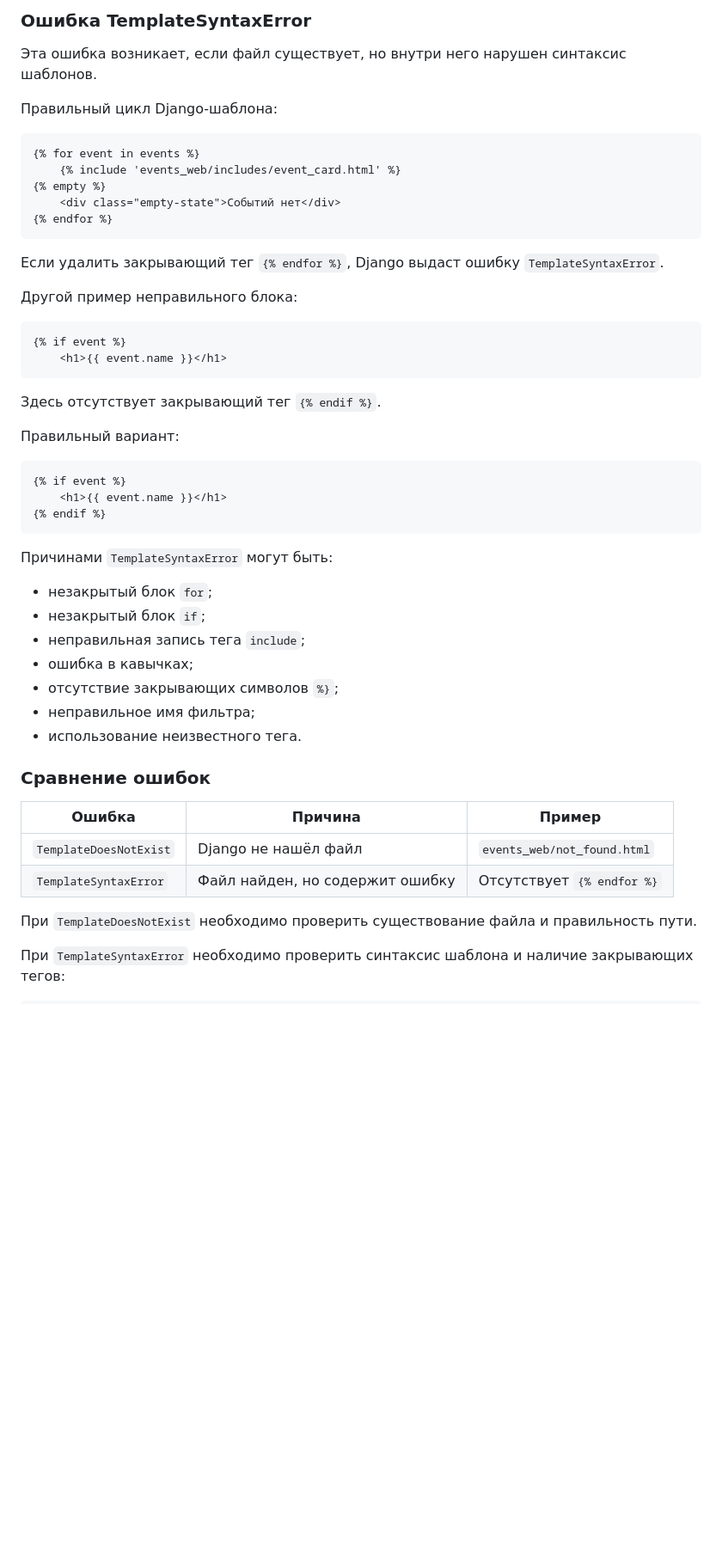
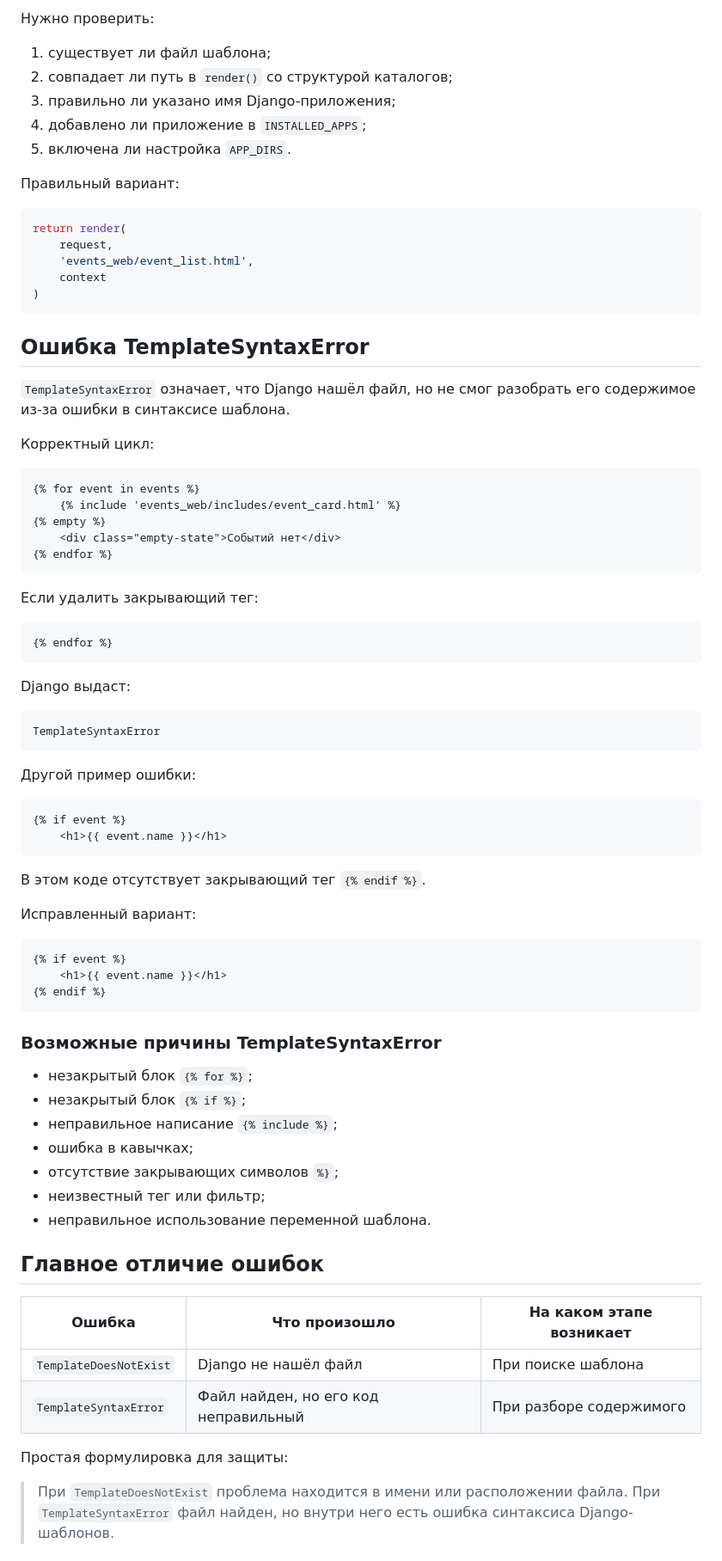
Before and after one commit to pkpal-uhobp/electronic-invitations, a Markdown page: Ответы_ПР6_вопросы_16-18.md, the part around one of its changes. Shown at 86% size. Drawn GitHub-style; blank space fills up the shorter version.

````diff
--- a/Ответы_ПР6_вопросы_16-18.md
+++ b/Ответы_ПР6_вопросы_16-18.md
@@ -226,9 +242,27 @@ events_web/templates/events_web/event_list.html
 
-### Ошибка TemplateSyntaxError
+Нужно проверить:
 
-Эта ошибка возникает, если файл существует, но внутри него нарушен синтаксис шаблонов.
+1. существует ли файл шаблона;
+2. совпадает ли путь в `render()` со структурой каталогов;
+3. правильно ли указано имя Django-приложения;
+4. добавлено ли приложение в `INSTALLED_APPS`;
+5. включена ли настройка `APP_DIRS`.
 
-Правильный цикл Django-шаблона:
+Правильный вариант:
+
+```python
+return render(
+    request,
+    'events_web/event_list.html',
+    context
+)
+```
+
+## Ошибка TemplateSyntaxError
+
+`TemplateSyntaxError` означает, что Django нашёл файл, но не смог разобрать его содержимое из-за ошибки в синтаксисе шаблона.
+
+Корректный цикл:
 
 ```django
 {% for event in events %}
@@ -238,18 +272,28 @@ events_web/templates/events_web/event_list.html
 {% endfor %}
 ```
 
-Если удалить закрывающий тег `{% endfor %}`, Django выдаст ошибку `TemplateSyntaxError`.
+Если удалить закрывающий тег:
 
-Другой пример неправильного блока:
+```django
+{% endfor %}
+```
+
+Django выдаст:
+
+```text
+TemplateSyntaxError
+```
+
+Другой пример ошибки:
 
 ```django
 {% if event %}
     <h1>{{ event.name }}</h1>
 ```
 
-Здесь отсутствует закрывающий тег `{% endif %}`.
+В этом коде отсутствует закрывающий тег `{% endif %}`.
 
-Правильный вариант:
+Исправленный вариант:
 
 ```django
 {% if event %}
@@ -257,24 +301,24 @@ events_web/templates/events_web/event_list.html
 {% endif %}
 ```
 
-Причинами `TemplateSyntaxError` могут быть:
+### Возможные причины TemplateSyntaxError
 
-- незакрытый блок `for`;
-- незакрытый блок `if`;
-- неправильная запись тега `include`;
+- незакрытый блок `{% for %}`;
+- незакрытый блок `{% if %}`;
+- неправильное написание `{% include %}`;
 - ошибка в кавычках;
 - отсутствие закрывающих символов `%}`;
-- неправильное имя фильтра;
-- использование неизвестного тега.
+- неизвестный тег или фильтр;
+- неправильное использование переменной шаблона.
 
-### Сравнение ошибок
+## Главное отличие ошибок
 
-| Ошибка | Причина | Пример |
+| Ошибка | Что произошло | На каком этапе возникает |
 |---|---|---|
-| `TemplateDoesNotExist` | Django не нашёл файл | `events_web/not_found.html` |
-| `TemplateSyntaxError` | Файл найден, но содержит ошибку | Отсутствует `{% endfor %}` |
+| `TemplateDoesNotExist` | Django не нашёл файл | При поиске шаблона |
+| `TemplateSyntaxError` | Файл найден, но его код неправильный | При разборе содержимого |
 
-При `TemplateDoesNotExist` необходимо проверить существование файла и правильность пути.
+Простая формулировка для защиты:
 
-При `TemplateSyntaxError` необходимо проверить синтаксис шаблона и наличие закрывающих тегов:
+> При `TemplateDoesNotExist` проблема находится в имени или расположении файла. При `TemplateSyntaxError` файл найден, но внутри него есть ошибка синтаксиса Django-шаблонов.
 
````
Also changed, not shown: other parts of Ответы_ПР6_вопросы_16-18.md (+68 -34 lines).
